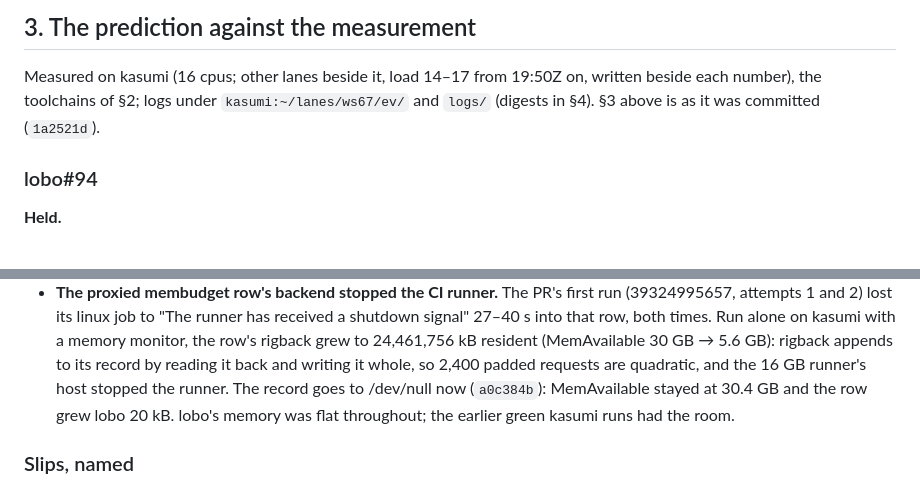
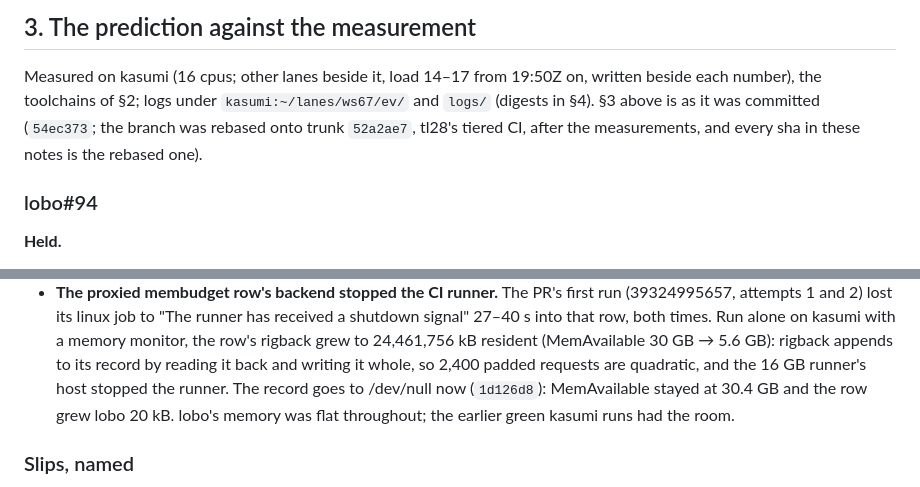
Before and after one commit to wolffe-lang/lobo, a Markdown page: notes/ws67-contract.md, 2 parts joined by grey strips. Drawn GitHub-style.

Commit message:
notes: ws67 — the shas after the rebase onto 52a2ae7

```diff
--- a/notes/ws67-contract.md
+++ b/notes/ws67-contract.md
@@ -250,7 +250,7 @@ Three deliverables:
 Measured on kasumi (16 cpus; other lanes beside it, load 14–17 from
 19:50Z on, written beside each number), the toolchains of §2; logs under
 `kasumi:~/lanes/ws67/ev/` and `logs/` (digests in §4). §3 above is as it
-was committed (`1a2521d`).
+was committed (`54ec373`; the branch was rebased onto trunk `52a2ae7`, tl28's tiered CI, after the measurements, and every sha in these notes is the rebased one).
 
 ### lobo#94
 
@@ -391,7 +391,7 @@ head; at trunk 6 of 8 red (every `user` row refused to start,
   rigback grew to 24,461,756 kB resident (MemAvailable 30 GB → 5.6 GB):
   rigback appends to its record by reading it back and writing it whole,
   so 2,400 padded requests are quadratic, and the 16 GB runner's host
-  stopped the runner. The record goes to /dev/null now (`a0c384b`):
+  stopped the runner. The record goes to /dev/null now (`1d126d8`):
   MemAvailable stayed at 30.4 GB and the row grew lobo 20 kB. lobo's
   memory was flat throughout; the earlier green kasumi runs had the
   room.
```
